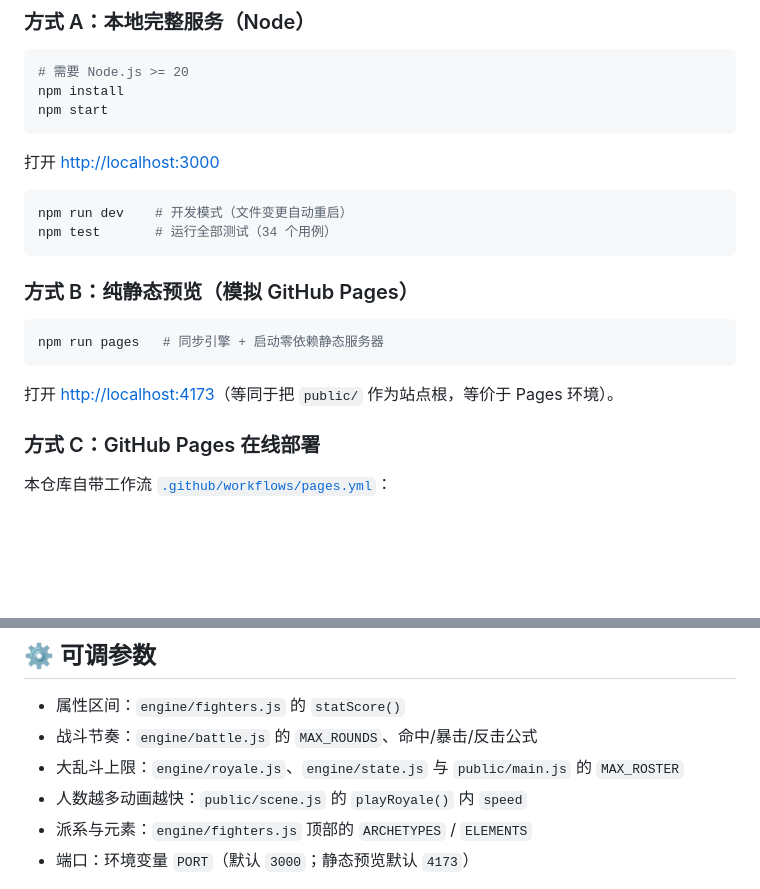
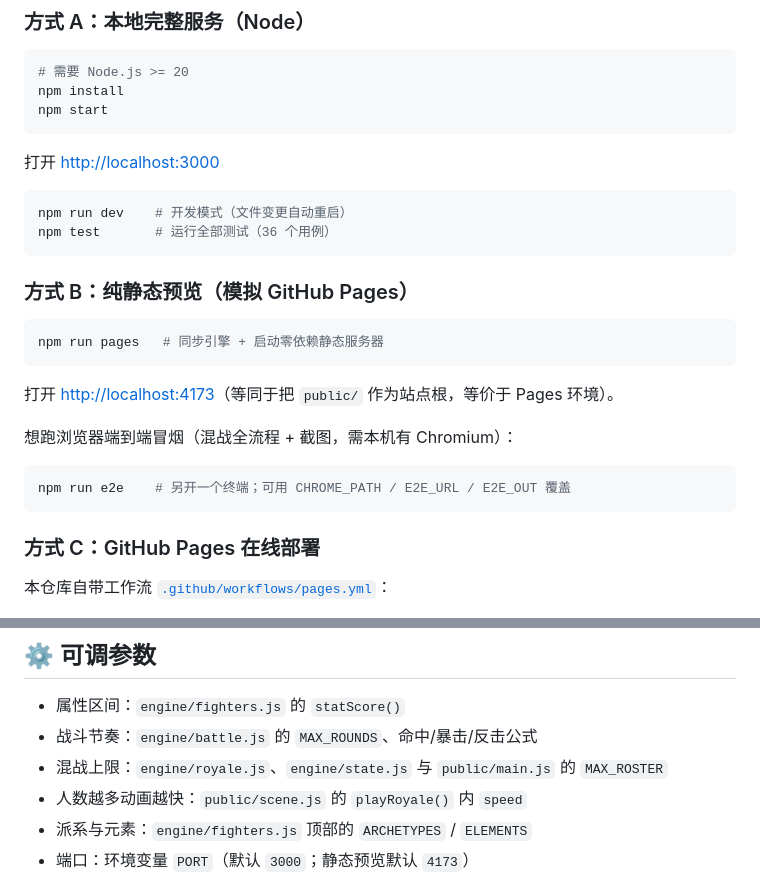
Before and after one commit to dariondong/seed-brawlers-3d, a Markdown page: README.md, 2 parts joined by grey strips. Drawn GitHub-style; blank space fills up the shorter version.

````diff
--- a/README.md
+++ b/README.md
@@ -60,7 +60,7 @@ npm start
 
 ```bash
 npm run dev    # 开发模式（文件变更自动重启）
-npm test       # 运行全部测试（34 个用例）
+npm test       # 运行全部测试（36 个用例）
 ```
 
 ### 方式 B：纯静态预览（模拟 GitHub Pages）
@@ -70,6 +70,12 @@ npm run pages   # 同步引擎 + 启动零依赖静态服务器
 ```
 
 打开 <http://localhost:4173>（等同于把 `public/` 作为站点根，等价于 Pages 环境）。
+
+想跑浏览器端到端冒烟（混战全流程 + 截图，需本机有 Chromium）：
+
+```bash
+npm run e2e    # 另开一个终端；可用 CHROME_PATH / E2E_URL / E2E_OUT 覆盖
+```
 
 ### 方式 C：GitHub Pages 在线部署
 
@@ -197,7 +203,7 @@ curl -X POST localhost:3000/api/roster -H 'Content-Type: application/json' -d '{
 
 - 属性区间：`engine/fighters.js` 的 `statScore()`
 - 战斗节奏：`engine/battle.js` 的 `MAX_ROUNDS`、命中/暴击/反击公式
-- 大乱斗上限：`engine/royale.js`、`engine/state.js` 与 `public/main.js` 的 `MAX_ROSTER`
+- 混战上限：`engine/royale.js`、`engine/state.js` 与 `public/main.js` 的 `MAX_ROSTER`
 - 人数越多动画越快：`public/scene.js` 的 `playRoyale()` 内 `speed`
 - 派系与元素：`engine/fighters.js` 顶部的 `ARCHETYPES` / `ELEMENTS`
 - 端口：环境变量 `PORT`（默认 `3000`；静态预览默认 `4173`）
````
Also changed, not shown: other parts of README.md (+14 -14 lines), AGENTS.md (added, +37 -0 lines), docs/screenshot.png, docs/shot-clash.png, 10 other files.
